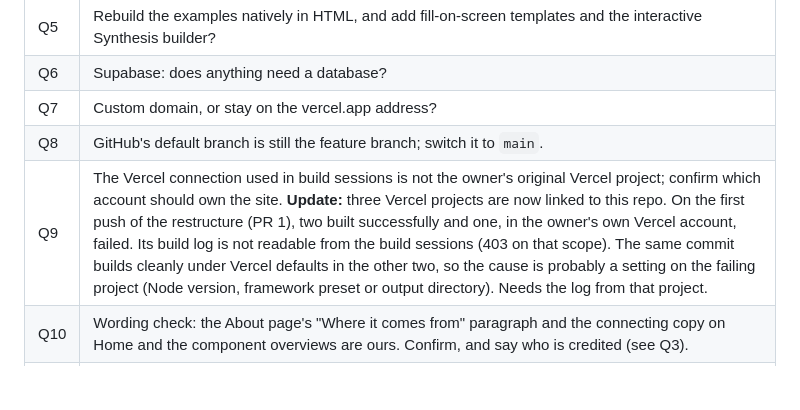
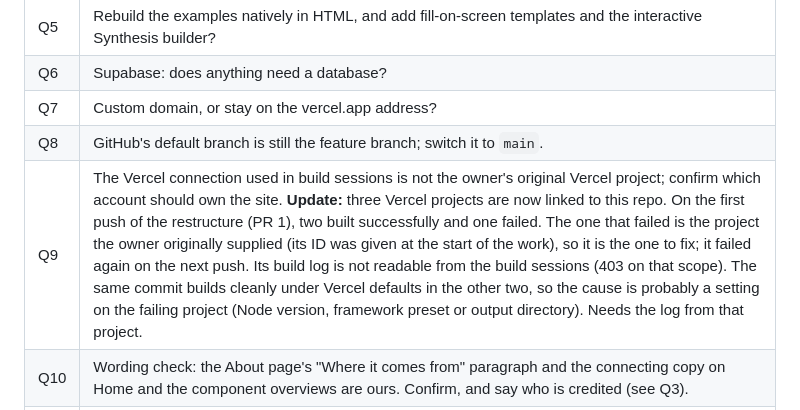
Before and after one commit to Bored-Kxiden/Indian-Context---Digital-Tools, a Markdown page: CONTEXT.md, the part around the change. GitHub-like rendering; blank space fills up the shorter version.

Commit message:
CONTEXT: note that the failing Vercel project is the owner's original one
Co-Authored-By: Claude Sonnet 5.5 <noreply@anthropic.com>
Claude-Session: https://claude.ai/code/session_018Qr2P1cHrL5R3SnJFh7X75

```diff
--- a/CONTEXT.md
+++ b/CONTEXT.md
@@ -137,7 +137,7 @@ Fuller wireframes, a simplified wireframe, and task flows are in the owner's Fig
 | Q6 | Supabase: does anything need a database? |
 | Q7 | Custom domain, or stay on the vercel.app address? |
 | Q8 | GitHub's default branch is still the feature branch; switch it to `main`. |
-| Q9 | The Vercel connection used in build sessions is not the owner's original Vercel project; confirm which account should own the site. **Update:** three Vercel projects are now linked to this repo. On the first push of the restructure (PR 1), two built successfully and one, in the owner's own Vercel account, failed. Its build log is not readable from the build sessions (403 on that scope). The same commit builds cleanly under Vercel defaults in the other two, so the cause is probably a setting on the failing project (Node version, framework preset or output directory). Needs the log from that project. |
+| Q9 | The Vercel connection used in build sessions is not the owner's original Vercel project; confirm which account should own the site. **Update:** three Vercel projects are now linked to this repo. On the first push of the restructure (PR 1), two built successfully and one failed. The one that failed is the project the owner originally supplied (its ID was given at the start of the work), so it is the one to fix; it failed again on the next push. Its build log is not readable from the build sessions (403 on that scope). The same commit builds cleanly under Vercel defaults in the other two, so the cause is probably a setting on the failing project (Node version, framework preset or output directory). Needs the log from that project. |
 | Q10 | Wording check: the About page's "Where it comes from" paragraph and the connecting copy on Home and the component overviews are ours. Confirm, and say who is credited (see Q3). |
 | Q11 | Where should "Print" and "You need" sit on a tool page? Now: a right-hand column on very wide screens (92rem+), otherwise below the tabs. |
 
```
